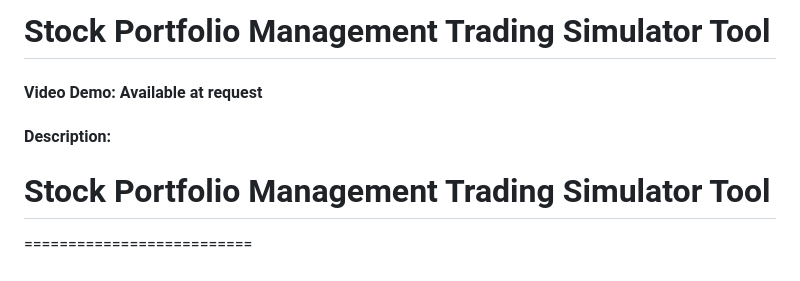
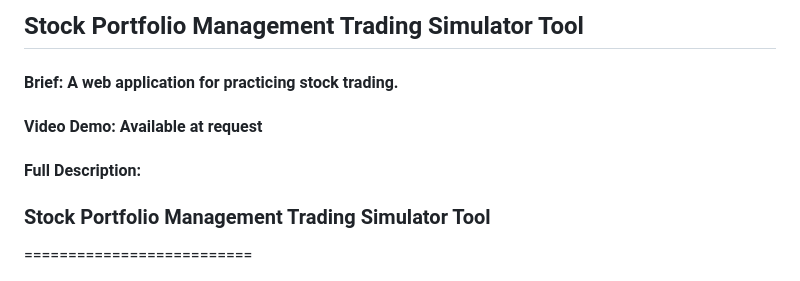
Before and after one commit to andreilupubujor/alb, a Markdown page: Stock Portfolio Management Trading Simulator Tool/README.md, the part around the change. Drawn GitHub-style.

```diff
--- a/Stock Portfolio Management Trading Simulator Tool/README.md
+++ b/Stock Portfolio Management Trading Simulator Tool/README.md
@@ -1,8 +1,10 @@
-# Stock Portfolio Management Trading Simulator Tool
+## Stock Portfolio Management Trading Simulator Tool
+
+#### Brief: A web application for practicing stock trading.
 #### Video Demo:  Available at request
-#### Description:
+#### Full Description:
 
-# Stock Portfolio Management Trading Simulator Tool
+### Stock Portfolio Management Trading Simulator Tool
 ==========================
 
 This web application is a comprehensive stock trading simulator designed to allow users to practice trading stocks and managing portofolio in a virtual environment. The app allows users to create an account, deposit virtual cash, buy and sell stocks based on real-time market data. Additionally, the app enables users to create and manage multiple portfolios, just like professional traders would in real life. Users can diversify their investments by creating separate portfolios for different investment strategies.
```
